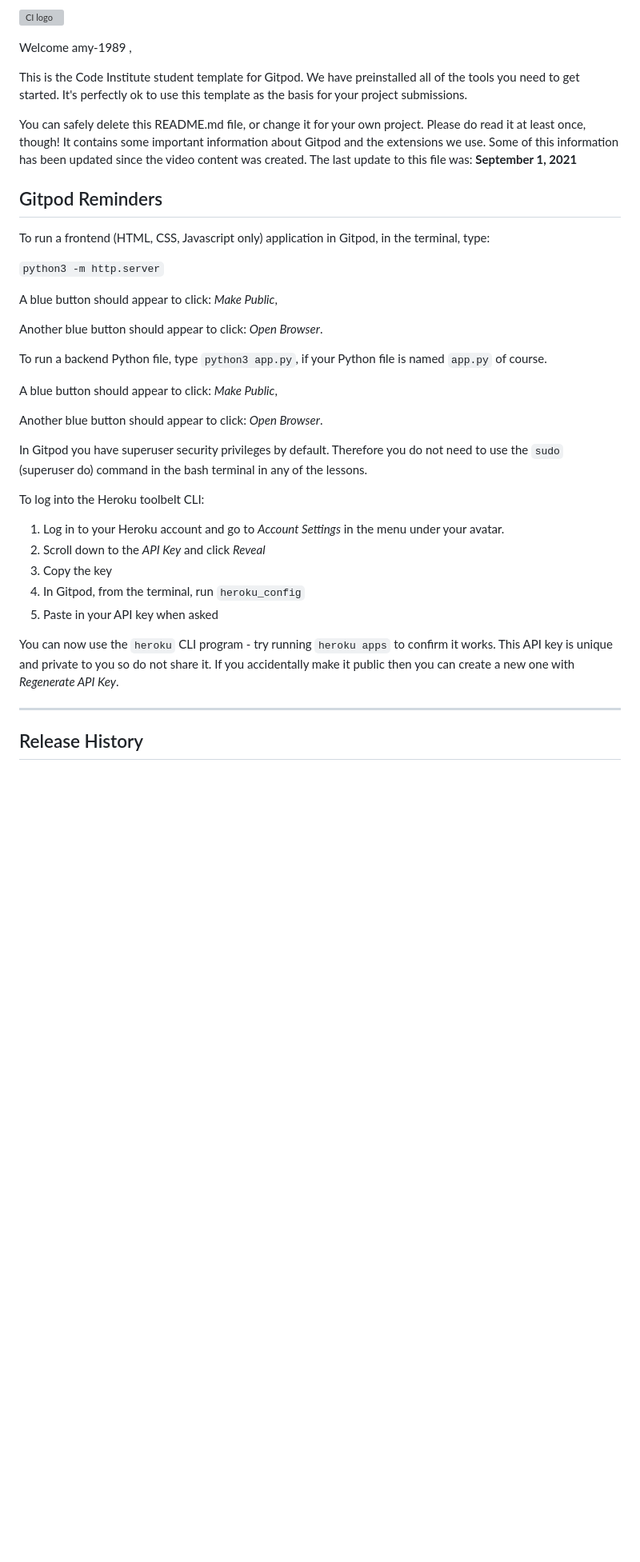
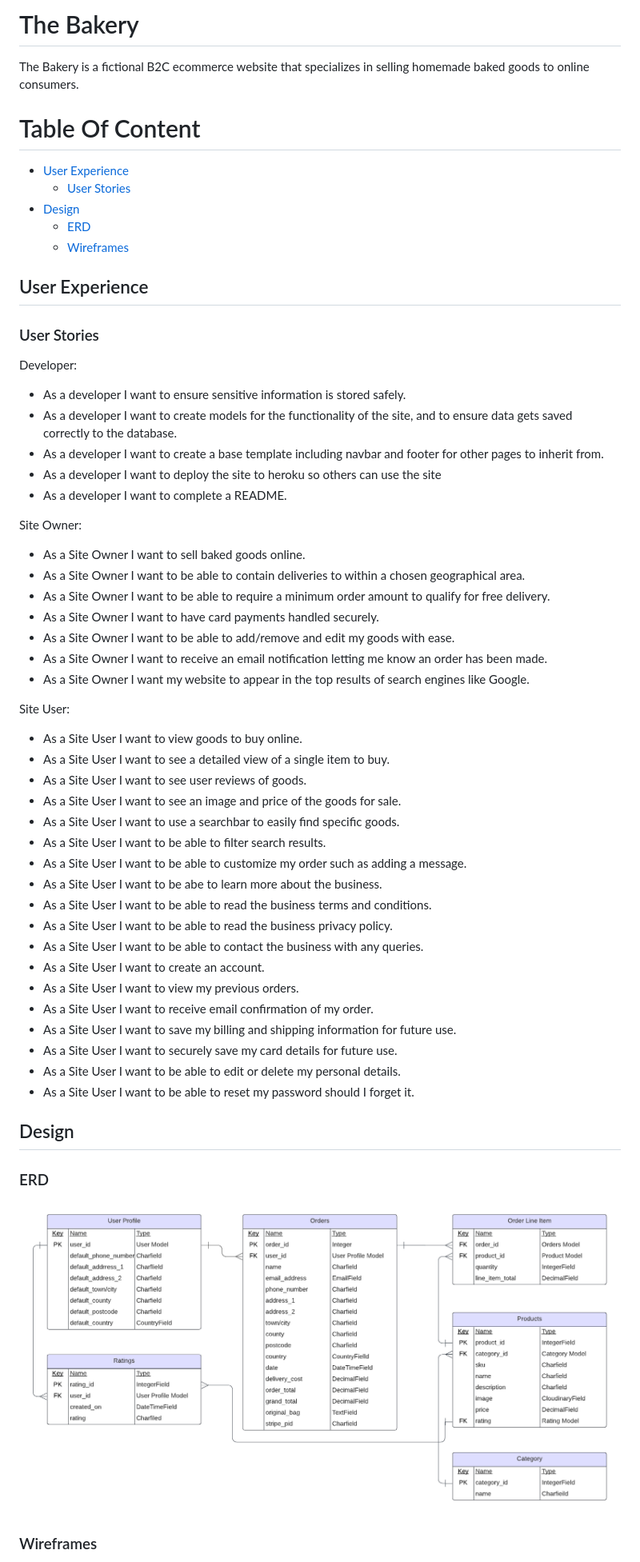
Before and after one commit to amy-1989/the-bakery, a Markdown page: README.md, the part around one of its changes. Shown at 80% size. Rendered like a GitHub page; pictures changed too: documents/images/design/The-Bakery-ERD.png (added); blank space fills up the shorter version; grey boxes are pictures that could not be loaded.

```diff
--- a/README.md
+++ b/README.md
@@ -1,40 +1,65 @@
-![CI logo](https://codeinstitute.s3.amazonaws.com/fullstack/ci_logo_small.png)
+# The Bakery
 
-Welcome amy-1989 ,
+The Bakery is a fictional B2C ecommerce website that specializes in selling homemade baked goods to online consumers.
 
-This is the Code Institute student template for Gitpod. We have preinstalled all of the tools you need to get started. It's perfectly ok to use this template as the basis for your project submissions.
+# Table Of Content
 
-You can safely delete this README.md file, or change it for your own project. Please do read it at least once, though! It contains some important information about Gitpod and the extensions we use. Some of this information has been updated since the video content was created. The last update to this file was: **September 1, 2021**
+- [User Experience](#user-experience)
+  - [User Stories](#user-stories)
+- [Design](#design)
+  - [ERD](#erd)
+  - [Wireframes](#wireframes)
 
-## Gitpod Reminders
 
-To run a frontend (HTML, CSS, Javascript only) application in Gitpod, in the terminal, type:
+## User Experience
 
-`python3 -m http.server`
+### User Stories
 
-A blue button should appear to click: _Make Public_,
+Developer:
 
-Another blue button should appear to click: _Open Browser_.
+- As a developer I want to ensure sensitive information is stored safely.
+- As a developer I want to create models for the functionality of the site, and to ensure data gets saved correctly to the database.
+- As a developer I want to create a base template including navbar and footer for other pages to inherit from.
+- As a developer I want to deploy the site to heroku so others can use the site
+- As a developer I want to complete a README.
 
-To run a backend Python file, type `python3 app.py`, if your Python file is named `app.py` of course.
+Site Owner:
 
-A blue button should appear to click: _Make Public_,
+- As a Site Owner I want to sell baked goods online.
+- As a Site Owner I want to be able to contain deliveries to within a chosen geographical area.
+- As a Site Owner I want to be able to require a minimum order amount to qualify for free delivery.
+- As a Site Owner I want to have card payments handled securely.
+- As a Site Owner I want to be able to add/remove and edit my goods with ease.
+- As a Site Owner I want to receive an email notification letting me know an order has been made.
+- As a Site Owner I want my website to appear in the top results of search engines like Google.
 
-Another blue button should appear to click: _Open Browser_.
 
-In Gitpod you have superuser security privileges by default. Therefore you do not need to use the `sudo` (superuser do) command in the bash terminal in any of the lessons.
+Site User:
 
-To log into the Heroku toolbelt CLI:
+- As a Site User I want to view goods to buy online.
+- As a Site User I want to see a detailed view of a single item to buy.
+- As a Site User I want to see user reviews of goods.
+- As a Site User I want to see an image and price of the goods for sale.
+- As a Site User I want to use a searchbar to easily find specific goods.
+- As a Site User I want to be able to filter search results.
+- As a Site User I want to be able to customize my order such as adding a message.
+- As a Site User I want to be abe to learn more about the business.
+- As a Site User I want to be able to read the business terms and conditions.
+- As a Site User I want to be able to read the business privacy policy.
+- As a Site User I want to be able to contact the business with any queries.
+- As a Site User I want to create an account.
+- As a Site User I want to view my previous orders.
+- As a Site User I want to receive email confirmation of my order.
+- As a Site User I want to save my billing and shipping information for future use.
+- As a Site User I want to securely save my card details for future use.
+- As a Site User I want to be able to edit or delete my personal details.
+- As a Site User I want to be able to reset my password should I forget it.
 
-1. Log in to your Heroku account and go to *Account Settings* in the menu under your avatar.
-2. Scroll down to the *API Key* and click *Reveal*
-3. Copy the key
-4. In Gitpod, from the terminal, run `heroku_config`
-5. Paste in your API key when asked
+## Design
 
-You can now use the `heroku` CLI program - try running `heroku apps` to confirm it works. This API key is unique and private to you so do not share it. If you accidentally make it public then you can create a new one with _Regenerate API Key_.
+### ERD
 
-------
+![ERD LucidChart](./documents/images/design/The-Bakery-ERD.png)
 
-## Release History
+### Wireframes
 
```
Also changed, not shown: other parts of README.md (+6 -65 lines), documents/images/design/checkout_page.PNG (added), documents/images/design/product_detail_page.PNG (added), documents/images/design/the_bakery.PNG (added).
